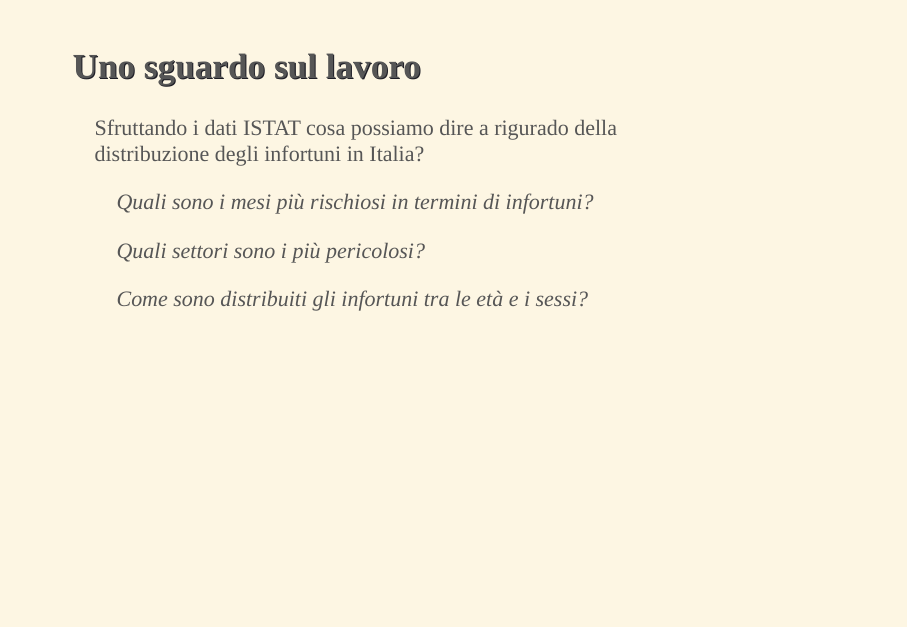
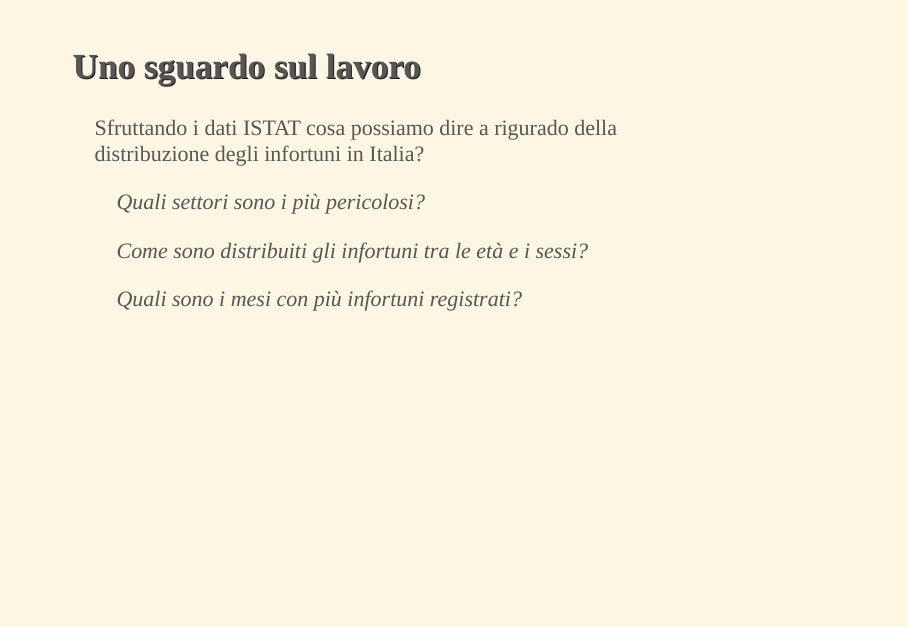
Before and after one commit to GiacomoColussi/Progetto_Infortuni, an R Markdown document (ProgettoInfortuni/Esame.Rmd): page 3 of 7. Rendered offline with R 4.5, knitr and Pandoc, with nearby package versions; some code elsewhere in the file could not run offline.

Commit message:
Add files via upload

```diff
--- a/ProgettoInfortuni/Esame.Rmd
+++ b/ProgettoInfortuni/Esame.Rmd
@@ -138,11 +138,11 @@ InfortuniPerLavoratori = pivot_longer(InfortuniPerLavoratori, c("Infortunati","N
 
 Sfruttando i dati ISTAT cosa possiamo dire a rigurado della distribuzione degli infortuni in Italia?
 
-> Quali sono i mesi più rischiosi in termini di infortuni?
-
 > Quali settori sono i più pericolosi?
 
 > Come sono distribuiti gli infortuni tra le età e i sessi?
+
+> Quali sono i mesi con più infortuni registrati?
 
 ## Settori dove avvengono più infortuni
 
```
